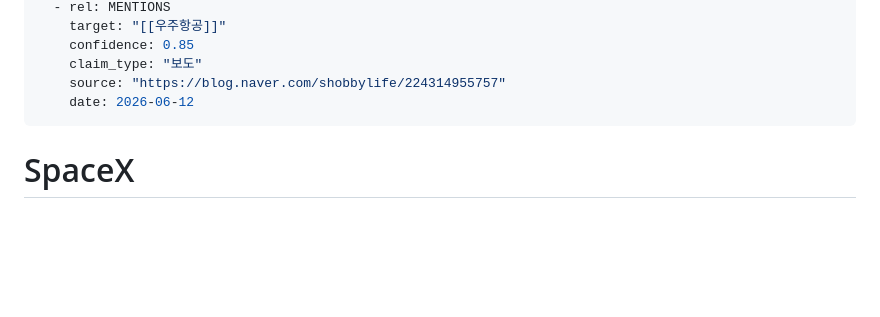
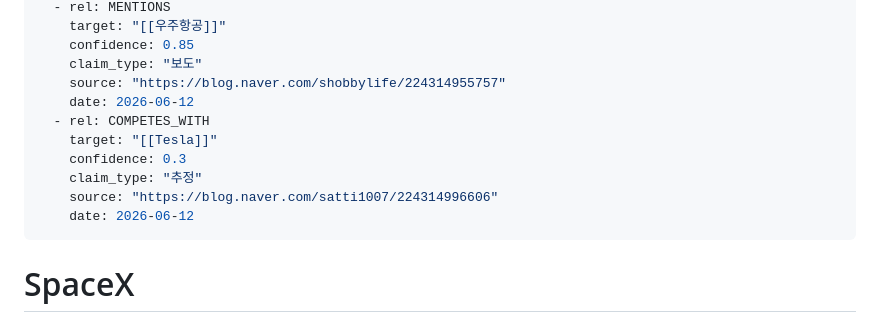
Before and after one commit to fabelian/research-wiki, a Markdown page: wiki/themes/SpaceX.md, the part around the change. Drawn GitHub-style; blank space fills up the shorter version.

```diff
--- a/wiki/themes/SpaceX.md
+++ b/wiki/themes/SpaceX.md
@@ -56,6 +56,12 @@ edges:
     confidence: 0.85
     claim_type: "보도"
     source: "https://blog.naver.com/shobbylife/224314955757"
+    date: 2026-06-12
+  - rel: COMPETES_WITH
+    target: "[[Tesla]]"
+    confidence: 0.3
+    claim_type: "추정"
+    source: "https://blog.naver.com/satti1007/224314996606"
     date: 2026-06-12
 ---
 
```
